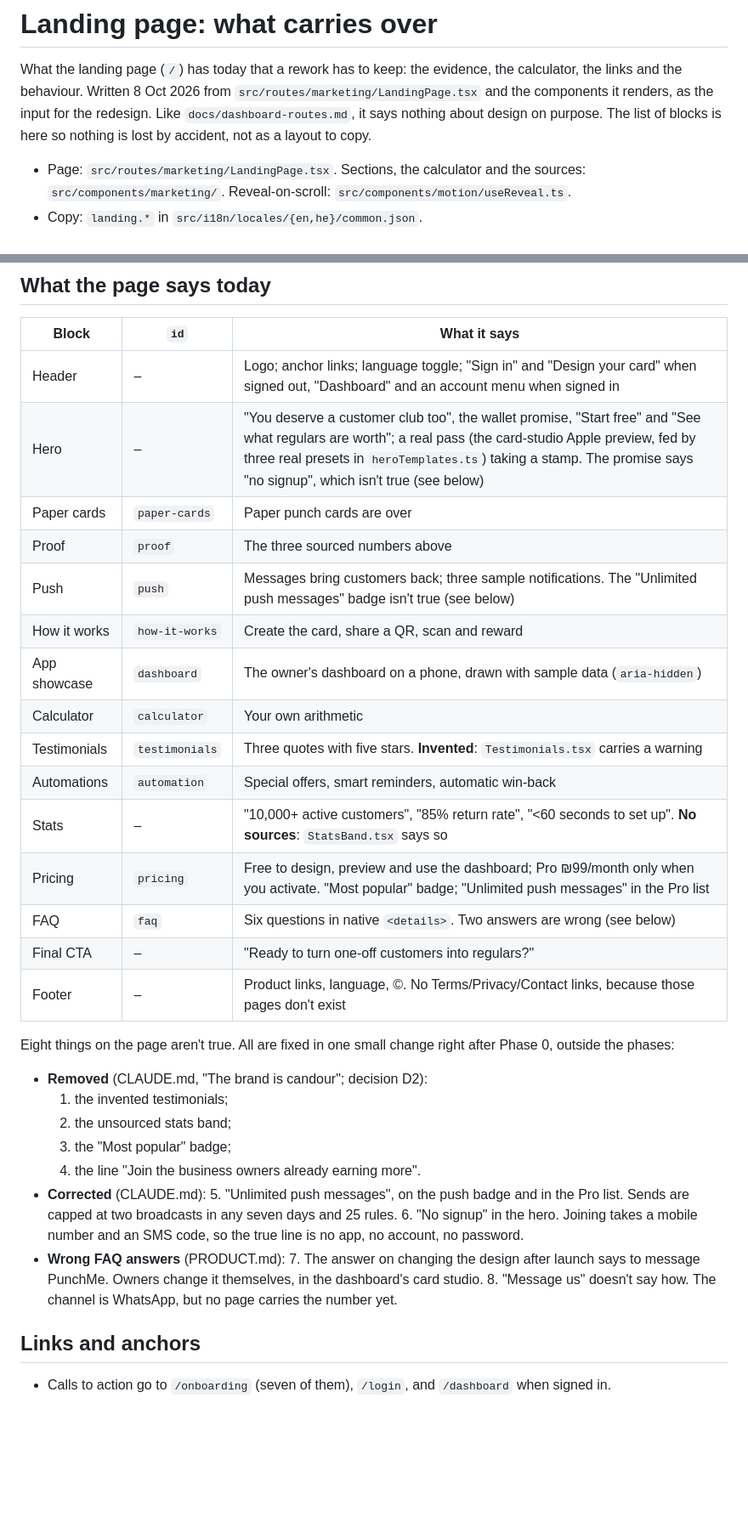
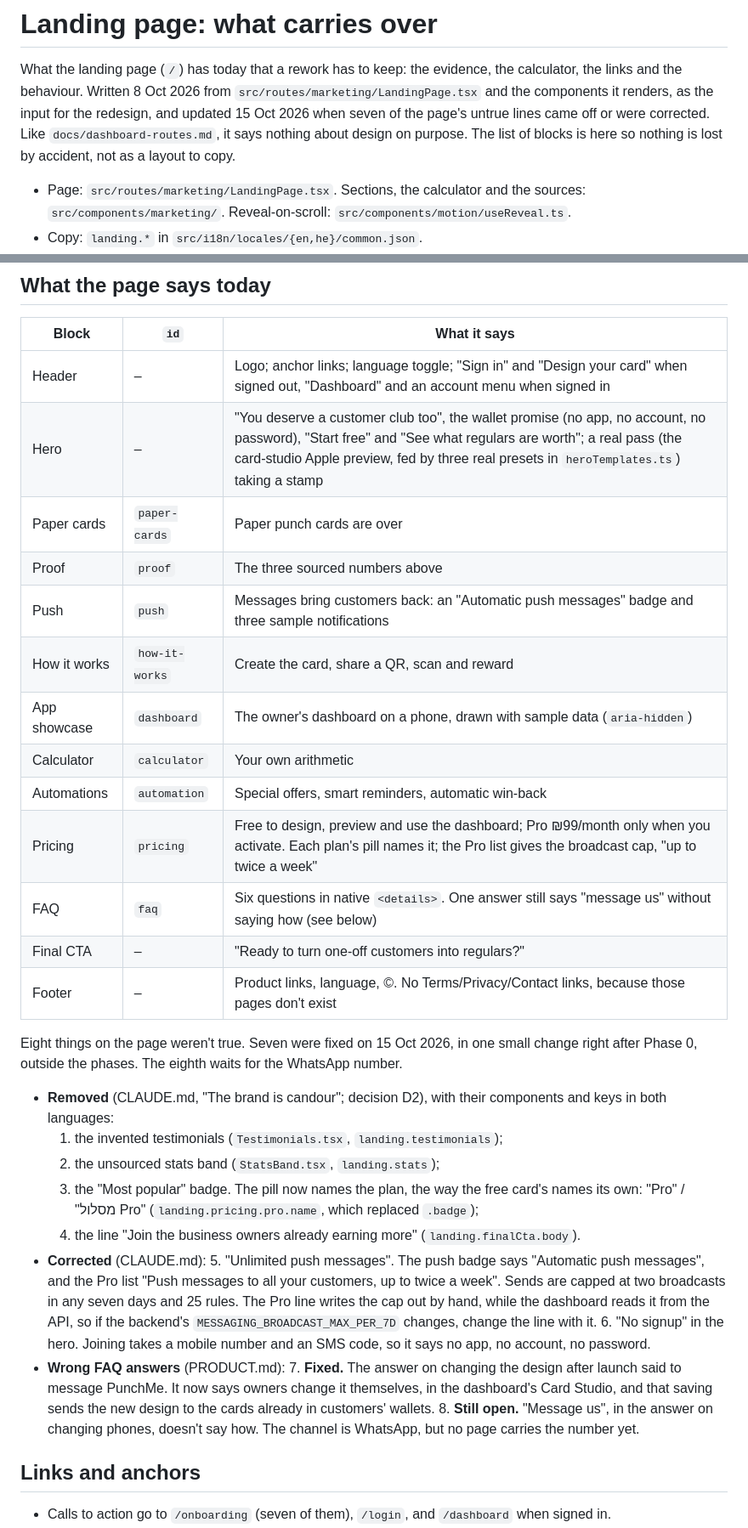
Before and after one commit to roeeyaacov1/punchme-frontend, a Markdown page: docs/landing-page.md, 2 parts joined by grey strips. Shown at 85% size. Rendered like a GitHub page; blank space fills up the shorter version.

Commit message:
docs: the landing contract marks seven of the eight lines fixed
The table of what the page says no longer lists the testimonials or the
stats band, and its hero, push, pricing and FAQ rows give the new lines.
The list of eight becomes a record: what came off, what each corrected
line says now and which keys changed, with the "message us" answer on
changing phones still open until a page carries the WhatsApp number.

The Pro list writes the broadcast cap out by hand while the dashboard
reads it from the API, so the record says to change the line if the
backend's default ever moves. And cardHover is listed as landing-only:
no page outside the landing page used it, and since the testimonials
went only the How it works steps do.

Co-Authored-By: Claude Opus 5.5 <noreply@anthropic.com>

```diff
--- a/docs/landing-page.md
+++ b/docs/landing-page.md
@@ -3,9 +3,10 @@
 What the landing page (`/`) has today that a rework has to keep: the
 evidence, the calculator, the links and the behaviour. Written 8 Oct 2026
 from `src/routes/marketing/LandingPage.tsx` and the components it renders, as
-the input for the redesign. Like `docs/dashboard-routes.md`, it says nothing
-about design on purpose. The list of blocks is here so nothing is lost by
-accident, not as a layout to copy.
+the input for the redesign, and updated 15 Oct 2026 when seven of the page's
+untrue lines came off or were corrected. Like `docs/dashboard-routes.md`, it
+says nothing about design on purpose. The list of blocks is here so nothing
+is lost by accident, not as a layout to copy.
 
 - Page: `src/routes/marketing/LandingPage.tsx`. Sections, the calculator and
   the sources: `src/components/marketing/`. Reveal-on-scroll:
@@ -81,39 +82,48 @@ Behaviour to keep:
 | Block | `id` | What it says |
 |---|---|---|
 | Header | – | Logo; anchor links; language toggle; "Sign in" and "Design your card" when signed out, "Dashboard" and an account menu when signed in |
-| Hero | – | "You deserve a customer club too", the wallet promise, "Start free" and "See what regulars are worth"; a real pass (the card-studio Apple preview, fed by three real presets in `heroTemplates.ts`) taking a stamp. The promise says "no signup", which isn't true (see below) |
+| Hero | – | "You deserve a customer club too", the wallet promise (no app, no account, no password), "Start free" and "See what regulars are worth"; a real pass (the card-studio Apple preview, fed by three real presets in `heroTemplates.ts`) taking a stamp |
 | Paper cards | `paper-cards` | Paper punch cards are over |
 | Proof | `proof` | The three sourced numbers above |
-| Push | `push` | Messages bring customers back; three sample notifications. The "Unlimited push messages" badge isn't true (see below) |
+| Push | `push` | Messages bring customers back: an "Automatic push messages" badge and three sample notifications |
 | How it works | `how-it-works` | Create the card, share a QR, scan and reward |
 | App showcase | `dashboard` | The owner's dashboard on a phone, drawn with sample data (`aria-hidden`) |
 | Calculator | `calculator` | Your own arithmetic |
-| Testimonials | `testimonials` | Three quotes with five stars. **Invented**: `Testimonials.tsx` carries a warning |
 | Automations | `automation` | Special offers, smart reminders, automatic win-back |
-| Stats | – | "10,000+ active customers", "85% return rate", "<60 seconds to set up". **No sources**: `StatsBand.tsx` says so |
-| Pricing | `pricing` | Free to design, preview and use the dashboard; Pro ₪99/month only when you activate. "Most popular" badge; "Unlimited push messages" in the Pro list |
-| FAQ | `faq` | Six questions in native `<details>`. Two answers are wrong (see below) |
+| Pricing | `pricing` | Free to design, preview and use the dashboard; Pro ₪99/month only when you activate. Each plan's pill names it; the Pro list gives the broadcast cap, "up to twice a week" |
+| FAQ | `faq` | Six questions in native `<details>`. One answer still says "message us" without saying how (see below) |
 | Final CTA | – | "Ready to turn one-off customers into regulars?" |
 | Footer | – | Product links, language, ©. No Terms/Privacy/Contact links, because those pages don't exist |
 
-Eight things on the page aren't true. All are fixed in one small change right
-after Phase 0, outside the phases:
+Eight things on the page weren't true. Seven were fixed on 15 Oct 2026, in
+one small change right after Phase 0, outside the phases. The eighth waits
+for the WhatsApp number.
 
-- **Removed** (CLAUDE.md, "The brand is candour"; decision D2):
-  1. the invented testimonials;
-  2. the unsourced stats band;
-  3. the "Most popular" badge;
-  4. the line "Join the business owners already earning more".
+- **Removed** (CLAUDE.md, "The brand is candour"; decision D2), with their
+  components and keys in both languages:
+  1. the invented testimonials (`Testimonials.tsx`, `landing.testimonials`);
+  2. the unsourced stats band (`StatsBand.tsx`, `landing.stats`);
+  3. the "Most popular" badge. The pill now names the plan, the way the
+     free card's names its own: "Pro" / "מסלול Pro"
+     (`landing.pricing.pro.name`, which replaced `.badge`);
+  4. the line "Join the business owners already earning more"
+     (`landing.finalCta.body`).
 - **Corrected** (CLAUDE.md):
-  5. "Unlimited push messages", on the push badge and in the Pro list. Sends
-     are capped at two broadcasts in any seven days and 25 rules.
+  5. "Unlimited push messages". The push badge says "Automatic push
+     messages", and the Pro list "Push messages to all your customers, up to
+     twice a week". Sends are capped at two broadcasts in any seven days and
+     25 rules. The Pro line writes the cap out by hand, while the dashboard
+     reads it from the API, so if the backend's
+     `MESSAGING_BROADCAST_MAX_PER_7D` changes, change the line with it.
   6. "No signup" in the hero. Joining takes a mobile number and an SMS code,
-     so the true line is no app, no account, no password.
+     so it says no app, no account, no password.
 - **Wrong FAQ answers** (PRODUCT.md):
-  7. The answer on changing the design after launch says to message PunchMe.
-     Owners change it themselves, in the dashboard's card studio.
-  8. "Message us" doesn't say how. The channel is WhatsApp, but no page
-     carries the number yet.
+  7. **Fixed.** The answer on changing the design after launch said to message
+     PunchMe. It now says owners change it themselves, in the dashboard's
+     Card Studio, and that saving sends the new design to the cards already
+     in customers' wallets.
+  8. **Still open.** "Message us", in the answer on changing phones, doesn't
+     say how. The channel is WhatsApp, but no page carries the number yet.
 
 ## Links and anchors
 
```
Also changed, not shown: other parts of docs/landing-page.md (+4 -3 lines).
